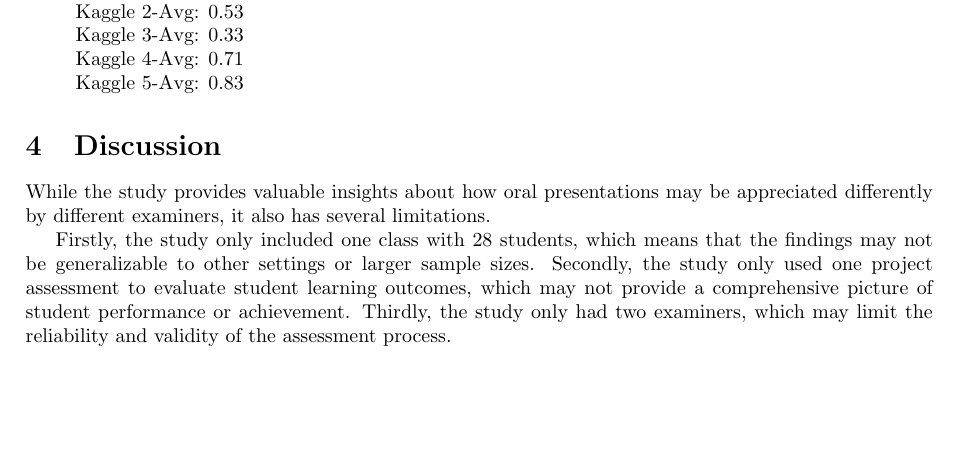
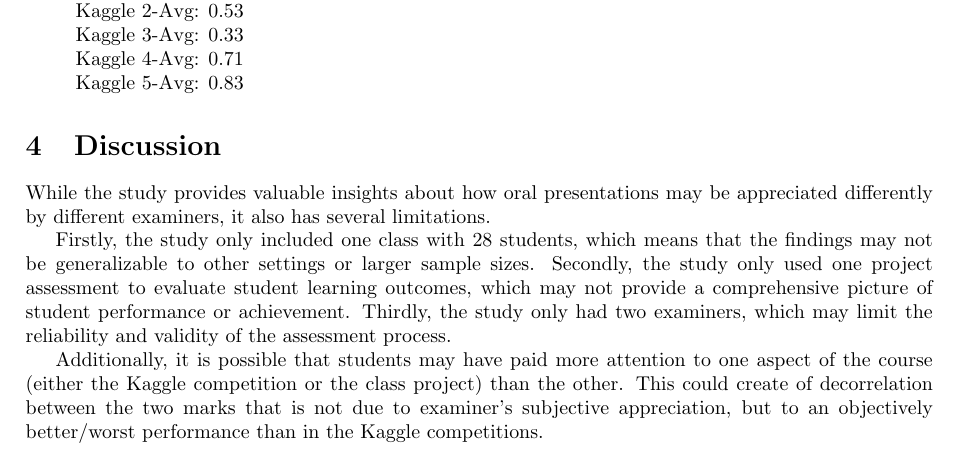
Before and after one commit to pauldubois98/MarkingCorrelation, a LaTeX paper (markingCorrelation.tex): part of page 3 of 4, cut so that both start at the same text, the shorter picture padded with empty space. Compiled offline with pdfLaTeX.

Commit message:
intrinsic decorrelation limitation

```diff
--- a/markingCorrelation.tex
+++ b/markingCorrelation.tex
@@ -131,6 +131,9 @@
 	Secondly, the study only used one project assessment to evaluate student learning outcomes, which may not provide a comprehensive picture of student performance or achievement.
 	Thirdly, the study only had two examiners, which may limit the reliability and validity of the assessment process.
 
+	Additionally, it is possible that students may have paid more attention to one aspect of the course (either the Kaggle competition or the class project) than the other.
+	This could create of decorrelation between the two marks that is not due to examiner's subjective appreciation, but to an objectively better/worst performance than in the Kaggle competitions.
+
 
 
 	\section{Conclusion}
```
Also changed, not shown: markingCorrelation.pdf.
